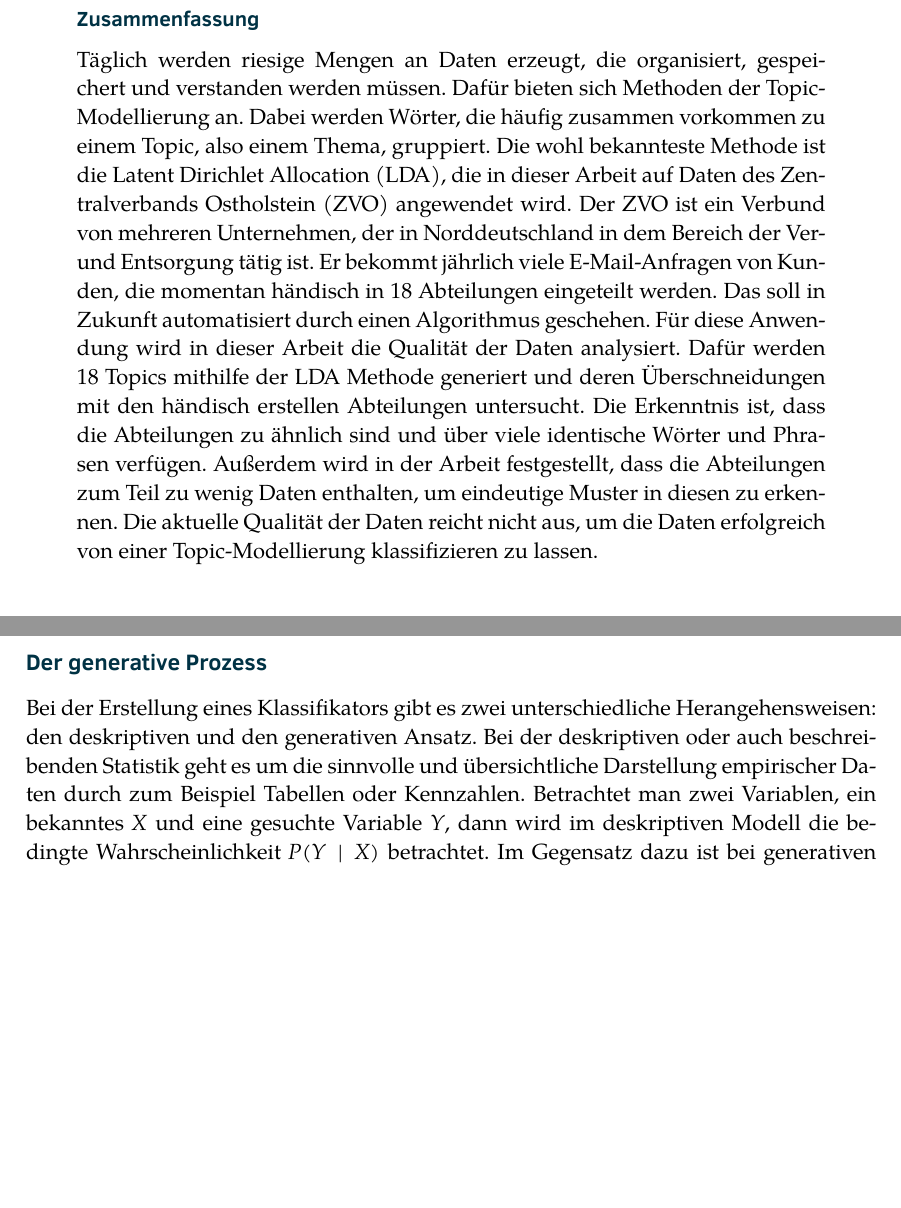
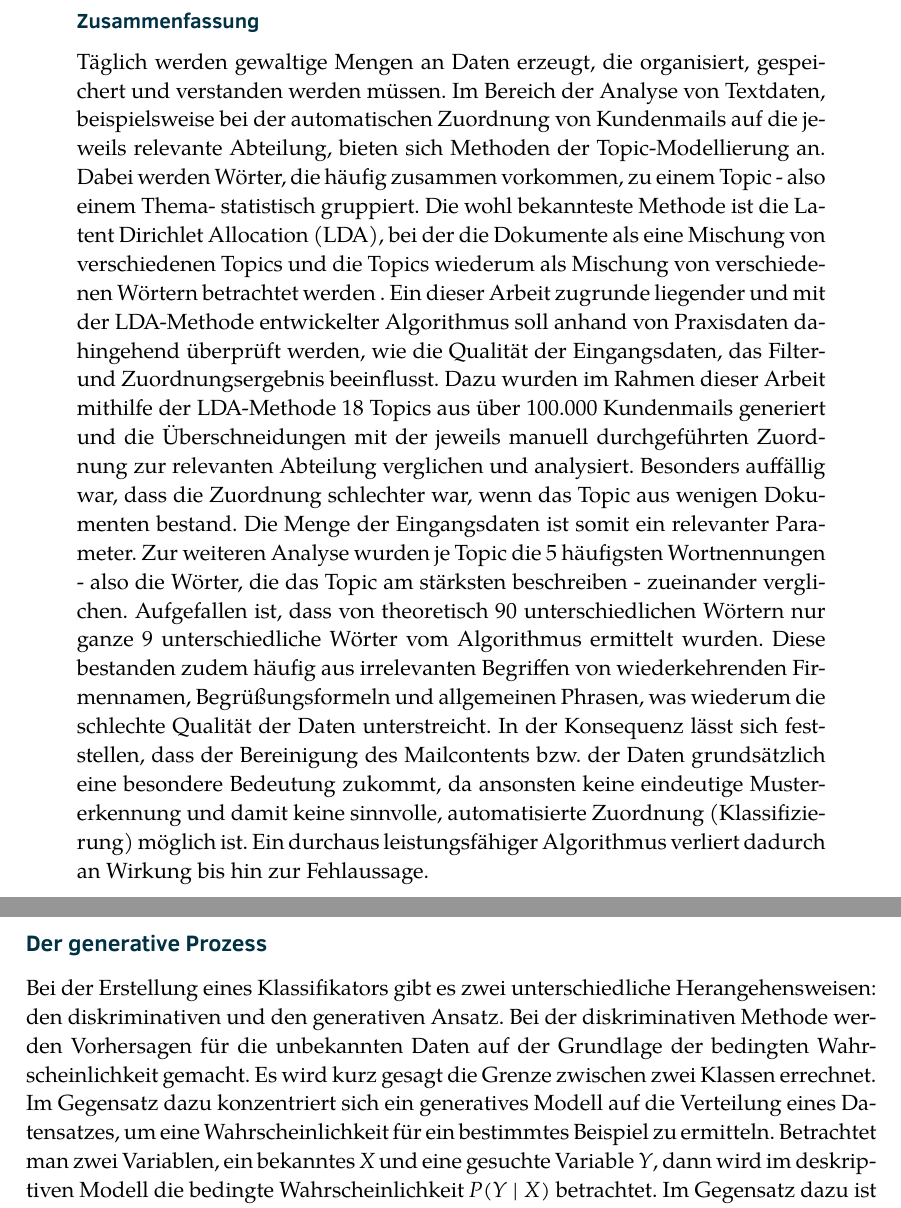
Before and after one commit to leobreo/babrenk, a LaTeX thesis (babrenk.tex): two parts of pages 3 and 13 of 45 before the commit and two parts of pages 3 and 15 of 48 after it, joined at a grey line, cut so that both start at the same text, the shorter picture padded with empty space. The pictures show the PDF file babrenk.pdf that the author committed with the source.

Commit message:
final read6.5 - Joachim changes eingearbeitet

```diff
--- a/babrenk.tex
+++ b/babrenk.tex
@@ -143,6 +144,7 @@
   },
   Zusammenfassung       = {
-      Täglich werden riesige Mengen an Daten erzeugt, die organisiert, gespeichert und verstanden werden müssen. Dafür bieten sich Methoden der Topic-Modellierung an. Dabei werden Wörter, die häufig zusammen vorkommen zu einem Topic, also einem Thema, gruppiert. Die wohl bekannteste Methode ist die Latent Dirichlet Allocation (LDA), die in dieser Arbeit auf Daten des Zentralverbands Ostholstein (ZVO) angewendet wird. Der ZVO ist ein Verbund von mehreren Unternehmen, der in Norddeutschland in dem Bereich der Ver- und Entsorgung tätig ist. Er bekommt jährlich viele E-Mail-Anfragen von Kunden, die momentan händisch in 18 Abteilungen eingeteilt werden. Das soll in Zukunft automatisiert durch einen Algorithmus geschehen. Für diese Anwendung wird in dieser Arbeit die Qualität der Daten analysiert. Dafür werden 18 Topics mithilfe der LDA Methode generiert und deren Überschneidungen mit den händisch erstellen Abteilungen untersucht. Die Erkenntnis ist, dass die Abteilungen zu ähnlich sind und über viele identische Wörter und Phrasen verfügen. Außerdem wird in der Arbeit festgestellt, dass die Abteilungen zum Teil zu wenig Daten enthalten, um eindeutige Muster in diesen zu erkennen. Die aktuelle Qualität der Daten reicht nicht aus, um die Daten erfolgreich von einer Topic-Modellierung klassifizieren zu lassen.
+      Täglich werden gewaltige Mengen an Daten erzeugt, die organisiert, gespeichert und verstanden werden müssen. Im Bereich der Analyse von Textdaten, beispielsweise bei der automatischen Zuordnung von Kundenmails auf die jeweils relevante Abteilung, bieten sich Methoden der Topic-Modellierung an. Dabei werden Wörter, die häufig zusammen vorkommen, zu einem Topic - also einem Thema- statistisch gruppiert. Die wohl bekannteste Methode ist die Latent Dirichlet Allocation (LDA), bei der die Dokumente als eine Mischung von verschiedenen Topics und die Topics wiederum als Mischung von verschiedenen Wörtern betrachtet werden .
+Ein dieser Arbeit zugrunde liegender und mit der LDA-Methode entwickelter Algorithmus soll anhand von Praxisdaten dahingehend überprüft werden, wie die Qualität der Eingangsdaten, das Filter- und Zuordnungsergebnis beeinflusst. Dazu wurden im Rahmen dieser Arbeit mithilfe der LDA-Methode 18 Topics aus über 100.000 Kundenmails generiert und die Überschneidungen mit der jeweils manuell durchgeführten Zuordnung zur relevanten Abteilung verglichen und analysiert. Besonders auffällig war, dass die Zuordnung schlechter war, wenn das Topic aus wenigen Dokumenten bestand. Die Menge der Eingangsdaten ist somit ein relevanter Parameter. Zur weiteren Analyse wurden je Topic die 5 häufigsten Wortnennungen - also die Wörter, die das Topic am stärksten beschreiben - zueinander verglichen. Aufgefallen ist, dass von theoretisch 90 unterschiedlichen Wörtern nur ganze 9 unterschiedliche Wörter vom Algorithmus ermittelt wurden. Diese bestanden zudem häufig aus irrelevanten Begriffen von wiederkehrenden Firmennamen, Begrüßungsformeln und allgemeinen Phrasen, was wiederum die schlechte Qualität der Daten unterstreicht. In der Konsequenz lässt sich feststellen, dass der Bereinigung des Mailcontents bzw. der Daten grundsätzlich eine besondere Bedeutung zukommt, da ansonsten keine eindeutige Mustererkennung und damit keine sinnvolle, automatisierte Zuordnung (Klassifizierung) möglich ist. Ein durchaus leistungsfähiger Algorithmus verliert dadurch an Wirkung bis hin zur Fehlaussage.
   },
   %
   % Optional: 'Danksagungen' (German) or 'Acknowledgements'
@@ -472,7 +474,7 @@ Die beiden Ziele stehen in einer Wechselbeziehung zueinander, da eine minimale A
 
 
 \subsection{Der generative Prozess}
-Bei der Erstellung eines Klassifikators gibt es zwei unterschiedliche Herangehensweisen: den deskriptiven und den generativen Ansatz. Bei der deskriptiven oder auch beschreibenden Statistik geht es um die sinnvolle und übersichtliche Darstellung empirischer Daten durch zum Beispiel Tabellen oder Kennzahlen. Betrachtet man zwei Variablen, ein bekanntes $X$ und eine gesuchte Variable $Y$, dann wird im deskriptiven Modell die bedingte Wahrscheinlichkeit $P(Y \mid X)$ betrachtet. Im Gegensatz dazu ist bei generativen Modellen die Wahrscheinlichkeit von $X$ und $Y$ gemeinsam relevant, also $P(X, Y)$ . Bei generativen Modellen besteht die Möglichkeit, Ausgabeinstanzen zu erstellen. Bei LDA handelt es sich um einen generativen Algorithmus. Das bedeutet nicht direkt, dass LDA bei der Ausführung aktiv neue Dokumente entwickelt, sondern stellt eine Erklärung dafür dar, wie die Zusammenstellung der Topics und deren Wörter in einem spezifischen Fall entstanden sein könnten. Es könnten theoretisch im Fall einer neuen Dokumentzuordnung zu Abteilungen für jede Abteilung zufällig Dokumente generiert werden. Diese würden zufällig gewählte Wörter basierend auf der Topic-Verteilung aneinanderreihen und mit hoher Wahrscheinlichkeit keinen Sinn ergeben. Trotzdem könnten diese Dokumente mit den Dokumenten der Abteilungen verglichen und auf Ähnlichkeit geprüft werden. Dann könnten die Parameter solange angepasst werden, bis das Ergebnis akzeptabel ist. Der reguläre Weg ist jedoch entgegengesetzt: Man sucht nicht das Dokument zu einer gegebenen Dokument-Topic-Verteilung und einer Topic-Word-Verteilung, sondern hat das Dokument bereits und sucht die Verteilungen. Den generativen Prozess von LDA beschreibt \cite{t5} im Detail. Es wird ein Modell gelernt, das den gegebenen Korpus am wahrscheinlichsten nach folgender Vorgehensweise generiert haben könnte. Dabei sei $Dir(\alpha)$ eine Dirichletverteilung, welche einen Parameter $\alpha$ bzw. $\beta$ übergeben bekommt und $Multinom(\theta_d)$ eine Multinomialverteilung mit dem Parameter $\theta$ bzw. $\phi$. Bei der Berechnung ergibt sich der Output durch die dann berechneten Wahrscheinlichkeitsverteilungen $\theta_d$ und $\phi_k$.
+Bei der Erstellung eines Klassifikators gibt es zwei unterschiedliche Herangehensweisen: den diskriminativen und den generativen Ansatz. Bei der diskriminativen Methode werden Vorhersagen für die unbekannten Daten auf der Grundlage der bedingten Wahrscheinlichkeit gemacht. Es wird kurz gesagt die Grenze zwischen zwei Klassen errechnet. Im Gegensatz dazu konzentriert sich ein generatives Modell auf die Verteilung eines Datensatzes, um eine Wahrscheinlichkeit für ein bestimmtes Beispiel zu ermitteln. Betrachtet man zwei Variablen, ein bekanntes $X$ und eine gesuchte Variable $Y$, dann wird im deskriptiven Modell die bedingte Wahrscheinlichkeit $P(Y \mid X)$ betrachtet. Im Gegensatz dazu ist bei generativen Modellen die Wahrscheinlichkeit von $X$ und $Y$ gemeinsam relevant, also $P(X, Y)$ . Bei generativen Modellen besteht die Möglichkeit, Ausgabeinstanzen zu erstellen. Bei LDA handelt es sich um einen generativen Algorithmus. Das bedeutet nicht direkt, dass LDA bei der Ausführung aktiv neue Dokumente entwickelt, sondern stellt eine Erklärung dafür dar, wie die Zusammenstellung der Topics und deren Wörter in einem spezifischen Fall entstanden sein könnten. Es könnten theoretisch im Fall einer neuen Dokumentzuordnung zu Abteilungen für jede Abteilung zufällig Dokumente generiert werden. Diese würden zufällig gewählte Wörter basierend auf der Topic-Verteilung aneinanderreihen und mit hoher Wahrscheinlichkeit keinen Sinn ergeben. Trotzdem könnten diese Dokumente mit den Dokumenten der Abteilungen verglichen und auf Ähnlichkeit geprüft werden. Dann könnten die Parameter solange angepasst werden, bis das Ergebnis akzeptabel ist. Der reguläre Weg ist jedoch entgegengesetzt: Man sucht nicht das Dokument zu einer gegebenen Dokument-Topic-Verteilung und einer Topic-Word-Verteilung, sondern hat das Dokument bereits und sucht die Verteilungen. Den generativen Prozess von LDA beschreibt \cite{t5} im Detail. Es wird ein Modell gelernt, das den gegebenen Korpus am wahrscheinlichsten nach folgender Vorgehensweise generiert haben könnte. Dabei sei $Dir(\alpha)$ eine Dirichletverteilung, welche einen Parameter $\alpha$ bzw. $\beta$ übergeben bekommt und $Multinom(\theta_d)$ eine Multinomialverteilung mit dem Parameter $\theta$ bzw. $\phi$. Bei der Berechnung ergibt sich der Output durch die dann berechneten Wahrscheinlichkeitsverteilungen $\theta_d$ und $\phi_k$.
 
 \begin{enumerate}
 	\item Wähle ein $\theta_d$ als $Dir(\alpha)$
```
Also changed, not shown: babrenk-bibtex-entries.bib (+1 -1 lines), babrenk.pdf, babrenk.tex (3 more changed lines), 4 other files.
